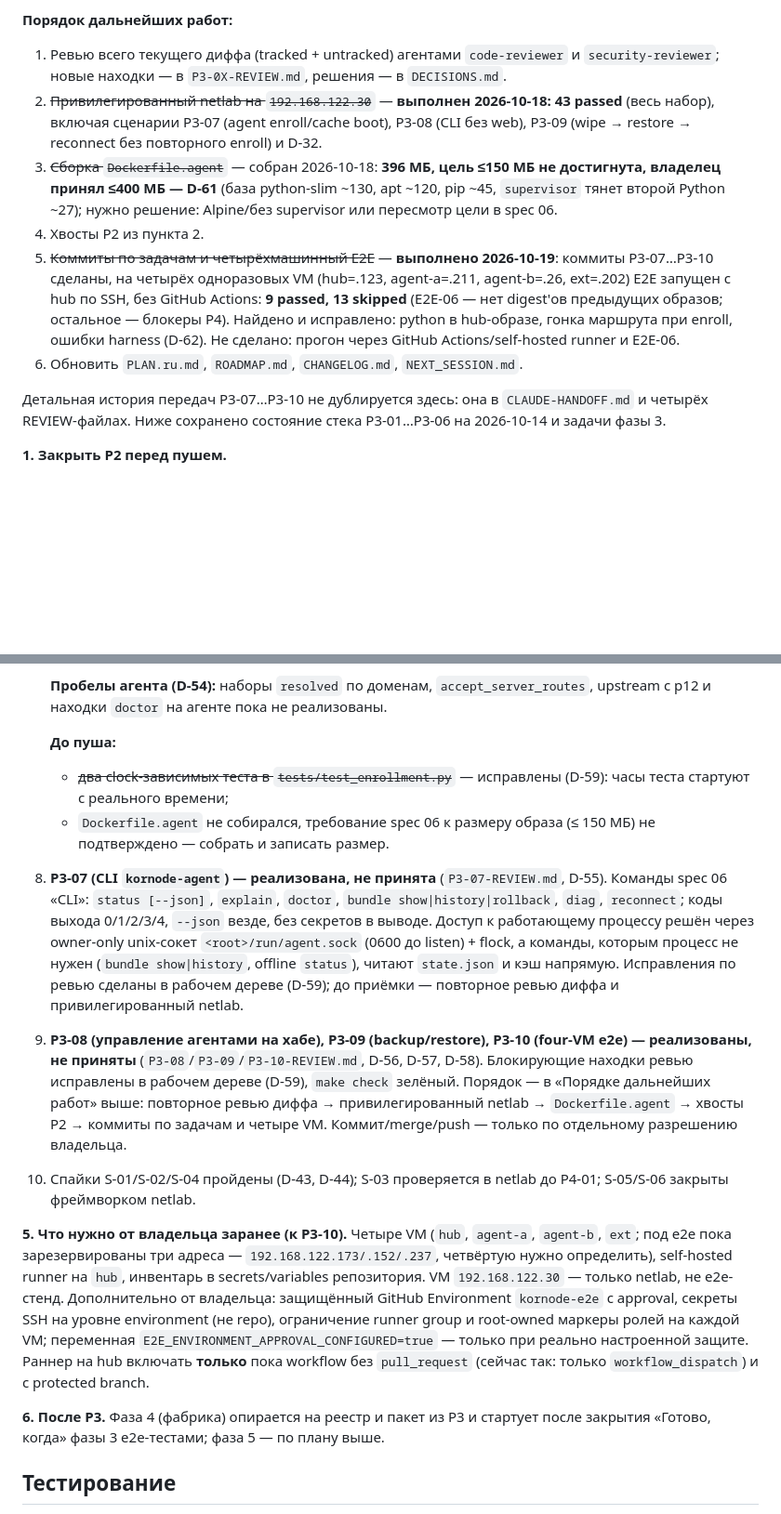
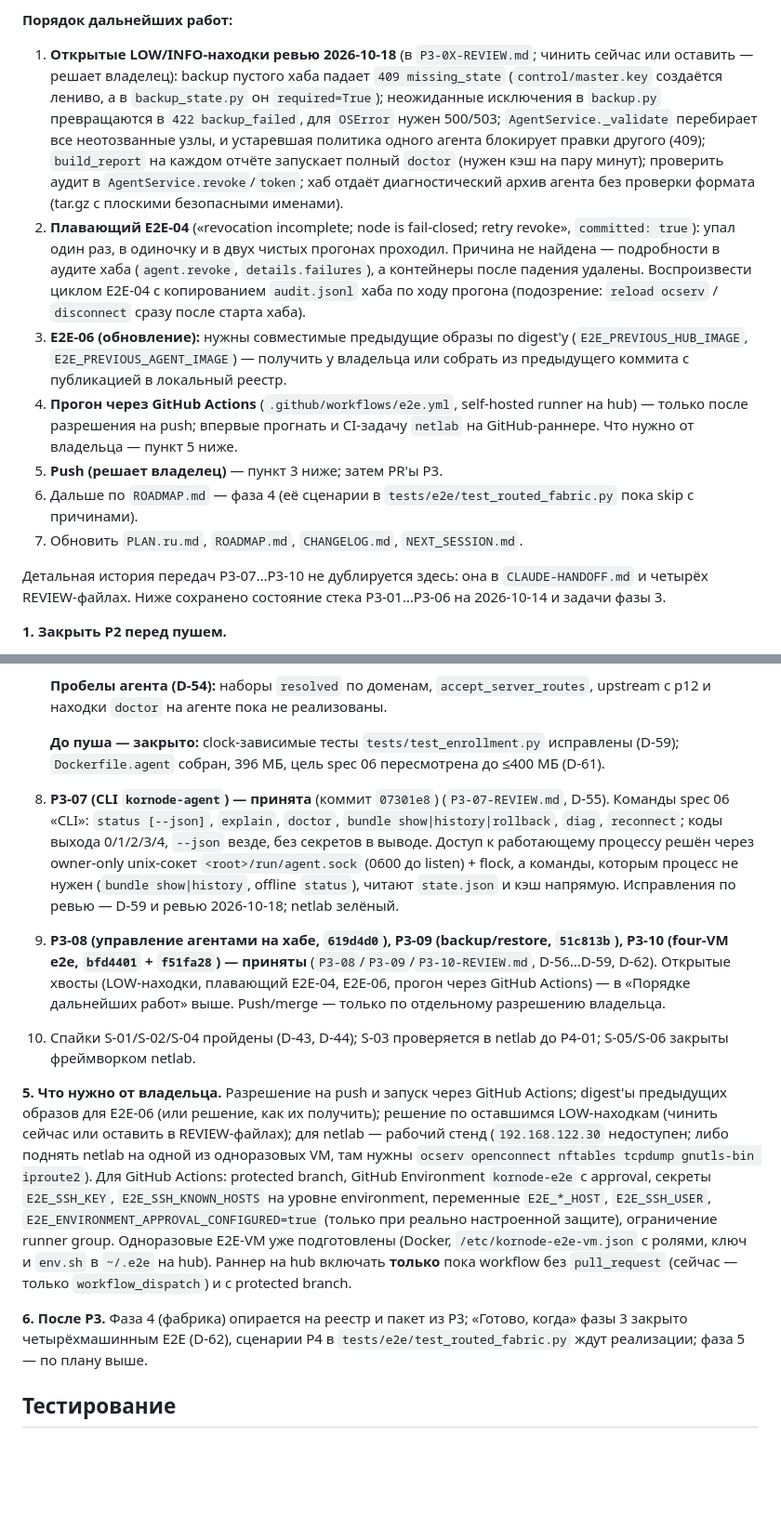
Before and after one commit to r4ven-me/kornode, a Markdown page: docs/redesign/PLAN.ru.md, 2 parts joined by grey strips. Shown at 93% size. GitHub-like rendering; blank space fills up the shorter version.

```diff
--- a/docs/redesign/PLAN.ru.md
+++ b/docs/redesign/PLAN.ru.md
@@ -307,13 +314,30 @@ build passed. **Не выполнялось:** повторное ревью т
 
 **Порядок дальнейших работ:**
 
-1. Ревью всего текущего диффа (tracked + untracked) агентами `code-reviewer` и
-   `security-reviewer`; новые находки — в `P3-0X-REVIEW.md`, решения — в `DECISIONS.md`.
-2. ~~Привилегированный netlab на `192.168.122.30`~~ — **выполнен 2026-10-18: 43 passed** (весь набор), включая сценарии P3-07 (agent enroll/cache boot), P3-08 (CLI без web), P3-09 (wipe → restore → reconnect без повторного enroll) и D-32.
-3. ~~Сборка `Dockerfile.agent`~~ — собран 2026-10-18: **396 МБ, цель ≤150 МБ не достигнута, владелец принял ≤400 МБ — D-61** (база python-slim ~130, apt ~120, pip ~45, `supervisor` тянет второй Python ~27); нужно решение: Alpine/без supervisor или пересмотр цели в spec 06.
-4. Хвосты P2 из пункта 2.
-5. ~~Коммиты по задачам и четырёхмашинный E2E~~ — **выполнено 2026-10-19**: коммиты P3-07…P3-10 сделаны, на четырёх одноразовых VM (hub=.123, agent-a=.211, agent-b=.26, ext=.202) E2E запущен с hub по SSH, без GitHub Actions: **9 passed, 13 skipped** (E2E-06 — нет digest'ов предыдущих образов; остальное — блокеры P4). Найдено и исправлено: python в hub-образе, гонка маршрута при enroll, ошибки harness (D-62). Не сделано: прогон через GitHub Actions/self-hosted runner и E2E-06.
-6. Обновить `PLAN.ru.md`, `ROADMAP.md`, `CHANGELOG.md`, `NEXT_SESSION.md`.
+1. **Открытые LOW/INFO-находки ревью 2026-10-18** (в `P3-0X-REVIEW.md`; чинить сейчас или
+   оставить — решает владелец): backup пустого хаба падает `409 missing_state`
+   (`control/master.key` создаётся лениво, а в `backup_state.py` он `required=True`);
+   неожиданные исключения в `backup.py` превращаются в `422 backup_failed`, для `OSError`
+   нужен 500/503; `AgentService._validate` перебирает все неотозванные узлы, и устаревшая
+   политика одного агента блокирует правки другого (409); `build_report` на каждом отчёте
+   запускает полный `doctor` (нужен кэш на пару минут); проверить аудит в
+   `AgentService.revoke`/`token`; хаб отдаёт диагностический архив агента без проверки
+   формата (tar.gz с плоскими безопасными именами).
+2. **Плавающий E2E-04** («revocation incomplete; node is fail-closed; retry revoke»,
+   `committed: true`): упал один раз, в одиночку и в двух чистых прогонах проходил. Причина не
+   найдена — подробности в аудите хаба (`agent.revoke`, `details.failures`), а контейнеры после
+   падения удалены. Воспроизвести циклом E2E-04 с копированием `audit.jsonl` хаба по ходу
+   прогона (подозрение: `reload ocserv` / `disconnect` сразу после старта хаба).
+3. **E2E-06 (обновление):** нужны совместимые предыдущие образы по digest'у
+   (`E2E_PREVIOUS_HUB_IMAGE`, `E2E_PREVIOUS_AGENT_IMAGE`) — получить у владельца или собрать
+   из предыдущего коммита с публикацией в локальный реестр.
+4. **Прогон через GitHub Actions** (`.github/workflows/e2e.yml`, self-hosted runner на hub) —
+   только после разрешения на push; впервые прогнать и CI-задачу `netlab` на GitHub-раннере.
+   Что нужно от владельца — пункт 5 ниже.
+5. **Push (решает владелец)** — пункт 3 ниже; затем PR'ы P3.
+6. Дальше по `ROADMAP.md` — фаза 4 (её сценарии в `tests/e2e/test_routed_fabric.py` пока skip
+   с причинами).
+7. Обновить `PLAN.ru.md`, `ROADMAP.md`, `CHANGELOG.md`, `NEXT_SESSION.md`.
 
 Детальная история передач P3-07…P3-10 не дублируется здесь: она в `CLAUDE-HANDOFF.md` и
 четырёх REVIEW-файлах. Ниже сохранено состояние стека P3-01…P3-06 на 2026-10-14 и задачи фазы 3.
@@ -397,17 +421,15 @@ build passed. **Не выполнялось:** повторное ревью т
 
    **Пробелы агента (D-54):** наборы `resolved` по доменам, `accept_server_routes`, upstream с p12 и находки `doctor` на агенте пока не реализованы.
 
-   **До пуша:**
-   - ~~два clock-зависимых теста в `tests/test_enrollment.py`~~ — исправлены (D-59): часы теста стартуют с реального времени;
-   - `Dockerfile.agent` не собирался, требование spec 06 к размеру образа (≤ 150 МБ) не подтверждено — собрать и записать размер.
+   **До пуша — закрыто:** clock-зависимые тесты `tests/test_enrollment.py` исправлены (D-59); `Dockerfile.agent` собран, 396 МБ, цель spec 06 пересмотрена до ≤400 МБ (D-61).
 
-8. **P3-07 (CLI `kornode-agent`) — реализована, не принята** (`P3-07-REVIEW.md`, D-55). Команды spec 06 «CLI»: `status [--json]`, `explain`, `doctor`, `bundle show|history|rollback`, `diag`, `reconnect`; коды выхода 0/1/2/3/4, `--json` везде, без секретов в выводе. Доступ к работающему процессу решён через owner-only unix-сокет `<root>/run/agent.sock` (0600 до listen) + flock, а команды, которым процесс не нужен (`bundle show|history`, offline `status`), читают `state.json` и кэш напрямую. Исправления по ревью сделаны в рабочем дереве (D-59); до приёмки — повторное ревью диффа и привилегированный netlab.
-9. **P3-08 (управление агентами на хабе), P3-09 (backup/restore), P3-10 (four-VM e2e) — реализованы, не приняты** (`P3-08`/`P3-09`/`P3-10-REVIEW.md`, D-56, D-57, D-58). Блокирующие находки ревью исправлены в рабочем дереве (D-59), `make check` зелёный. Порядок — в «Порядке дальнейших работ» выше: повторное ревью диффа → привилегированный netlab → `Dockerfile.agent` → хвосты P2 → коммиты по задачам и четыре VM. Коммит/merge/push — только по отдельному разрешению владельца.
+8. **P3-07 (CLI `kornode-agent`) — принята** (коммит `07301e8`) (`P3-07-REVIEW.md`, D-55). Команды spec 06 «CLI»: `status [--json]`, `explain`, `doctor`, `bundle show|history|rollback`, `diag`, `reconnect`; коды выхода 0/1/2/3/4, `--json` везде, без секретов в выводе. Доступ к работающему процессу решён через owner-only unix-сокет `<root>/run/agent.sock` (0600 до listen) + flock, а команды, которым процесс не нужен (`bundle show|history`, offline `status`), читают `state.json` и кэш напрямую. Исправления по ревью — D-59 и ревью 2026-10-18; netlab зелёный.
+9. **P3-08 (управление агентами на хабе, `619d4d0`), P3-09 (backup/restore, `51c813b`), P3-10 (four-VM e2e, `bfd4401` + `f51fa28`) — приняты** (`P3-08`/`P3-09`/`P3-10-REVIEW.md`, D-56…D-59, D-62). Открытые хвосты (LOW-находки, плавающий E2E-04, E2E-06, прогон через GitHub Actions) — в «Порядке дальнейших работ» выше. Push/merge — только по отдельному разрешению владельца.
 10. Спайки S-01/S-02/S-04 пройдены (D-43, D-44); S-03 проверяется в netlab до P4-01; S-05/S-06 закрыты фреймворком netlab.
 
-**5. Что нужно от владельца заранее (к P3-10).** Четыре VM (`hub`, `agent-a`, `agent-b`, `ext`; под e2e пока зарезервированы три адреса — `192.168.122.173/.152/.237`, четвёртую нужно определить), self-hosted runner на `hub`, инвентарь в secrets/variables репозитория. VM `192.168.122.30` — только netlab, не e2e-стенд. Дополнительно от владельца: защищённый GitHub Environment `kornode-e2e` с approval, секреты SSH на уровне environment (не repo), ограничение runner group и root-owned маркеры ролей на каждой VM; переменная `E2E_ENVIRONMENT_APPROVAL_CONFIGURED=true` — только при реально настроенной защите. Раннер на hub включать **только** пока workflow без `pull_request` (сейчас так: только `workflow_dispatch`) и с protected branch.
+**5. Что нужно от владельца.** Разрешение на push и запуск через GitHub Actions; digest'ы предыдущих образов для E2E-06 (или решение, как их получить); решение по оставшимся LOW-находкам (чинить сейчас или оставить в REVIEW-файлах); для netlab — рабочий стенд (`192.168.122.30` недоступен; либо поднять netlab на одной из одноразовых VM, там нужны `ocserv openconnect nftables tcpdump gnutls-bin iproute2`). Для GitHub Actions: protected branch, GitHub Environment `kornode-e2e` с approval, секреты `E2E_SSH_KEY`, `E2E_SSH_KNOWN_HOSTS` на уровне environment, переменные `E2E_*_HOST`, `E2E_SSH_USER`, `E2E_ENVIRONMENT_APPROVAL_CONFIGURED=true` (только при реально настроенной защите), ограничение runner group. Одноразовые E2E-VM уже подготовлены (Docker, `/etc/kornode-e2e-vm.json` с ролями, ключ и `env.sh` в `~/.e2e` на hub). Раннер на hub включать **только** пока workflow без `pull_request` (сейчас — только `workflow_dispatch`) и с protected branch.
 
-**6. После P3.** Фаза 4 (фабрика) опирается на реестр и пакет из P3 и стартует после закрытия «Готово, когда» фазы 3 e2e-тестами; фаза 5 — по плану выше.
+**6. После P3.** Фаза 4 (фабрика) опирается на реестр и пакет из P3; «Готово, когда» фазы 3 закрыто четырёхмашинным E2E (D-62), сценарии P4 в `tests/e2e/test_routed_fabric.py` ждут реализации; фаза 5 — по плану выше.
 
 ## Тестирование
 
```
Also changed, not shown: other parts of docs/redesign/PLAN.ru.md (+58 -51 lines).
